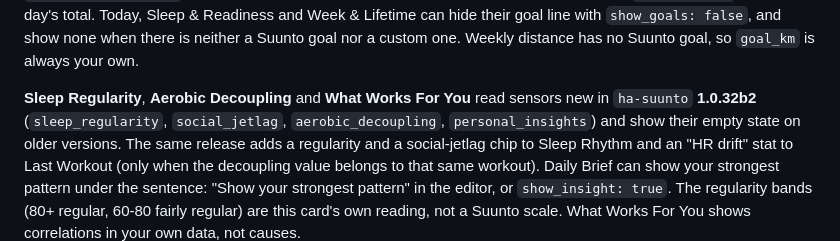
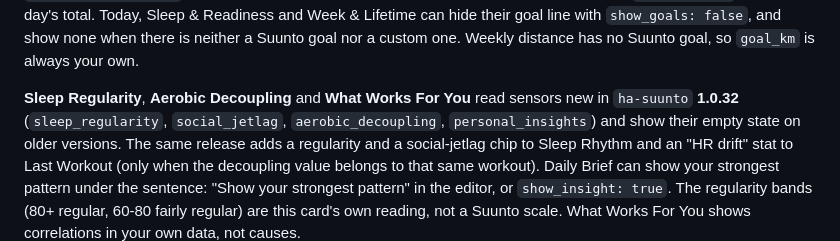
Before and after one commit to MichalZaniewicz/ha-suunto-cards, a Markdown page: README.md, the part around the change. Drawn GitHub-style.

Commit message:
docs: README points at ha-suunto 1.0.32
Co-Authored-By: Claude Opus 5.5 <noreply@anthropic.com>

```diff
--- a/README.md
+++ b/README.md
@@ -239,7 +239,7 @@ goal line with `show_goals: false`, and show none when there is neither a Suunto
 one. Weekly distance has no Suunto goal, so `goal_km` is always your own.
 
 **Sleep Regularity**, **Aerobic Decoupling** and **What Works For You** read sensors new in
-`ha-suunto` **1.0.32b2** (`sleep_regularity`, `social_jetlag`, `aerobic_decoupling`,
+`ha-suunto` **1.0.32** (`sleep_regularity`, `social_jetlag`, `aerobic_decoupling`,
 `personal_insights`) and show their empty state on older versions. The same release adds a
 regularity and a social-jetlag chip to Sleep Rhythm and an "HR drift" stat to Last Workout (only
 when the decoupling value belongs to that same workout). Daily Brief can show your strongest
```
